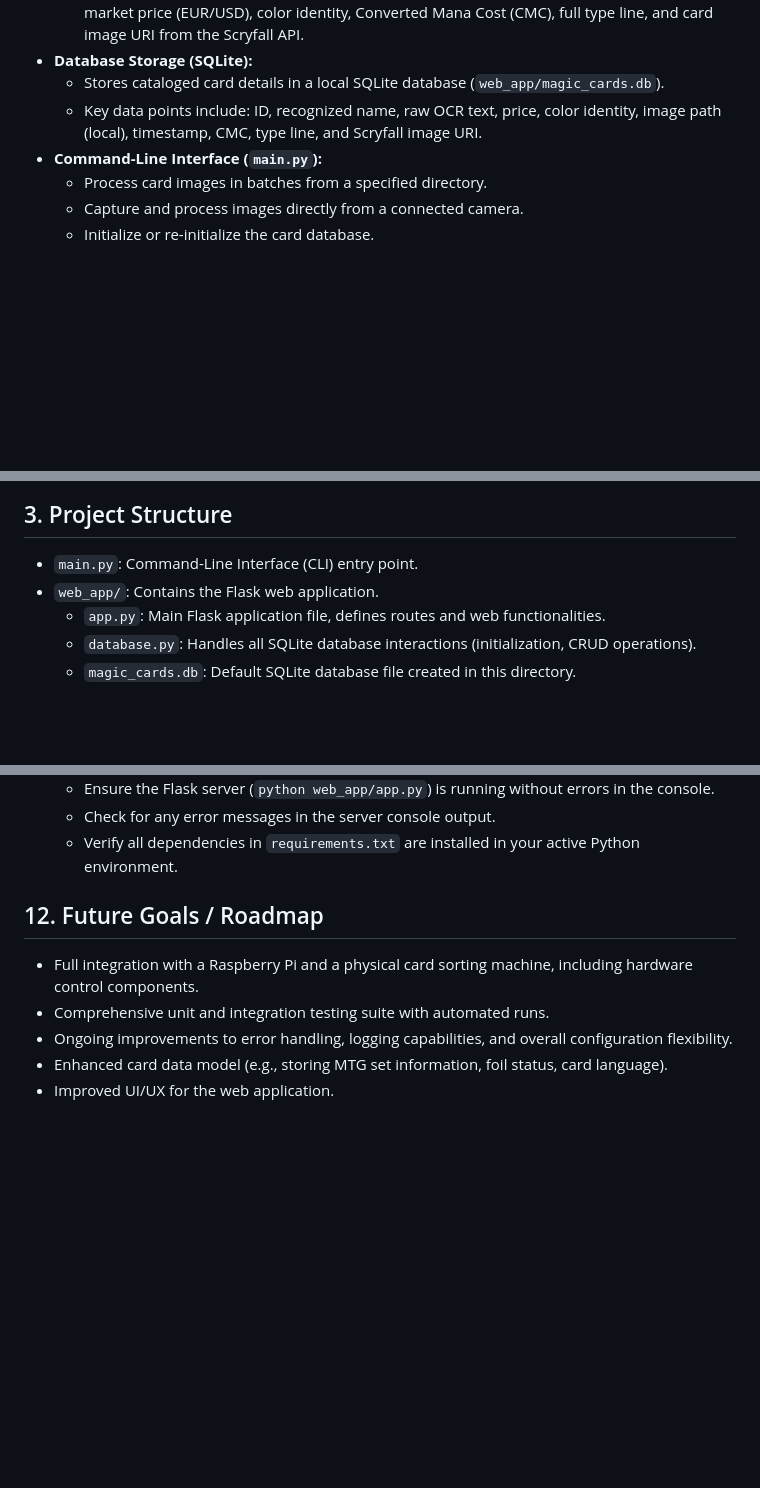
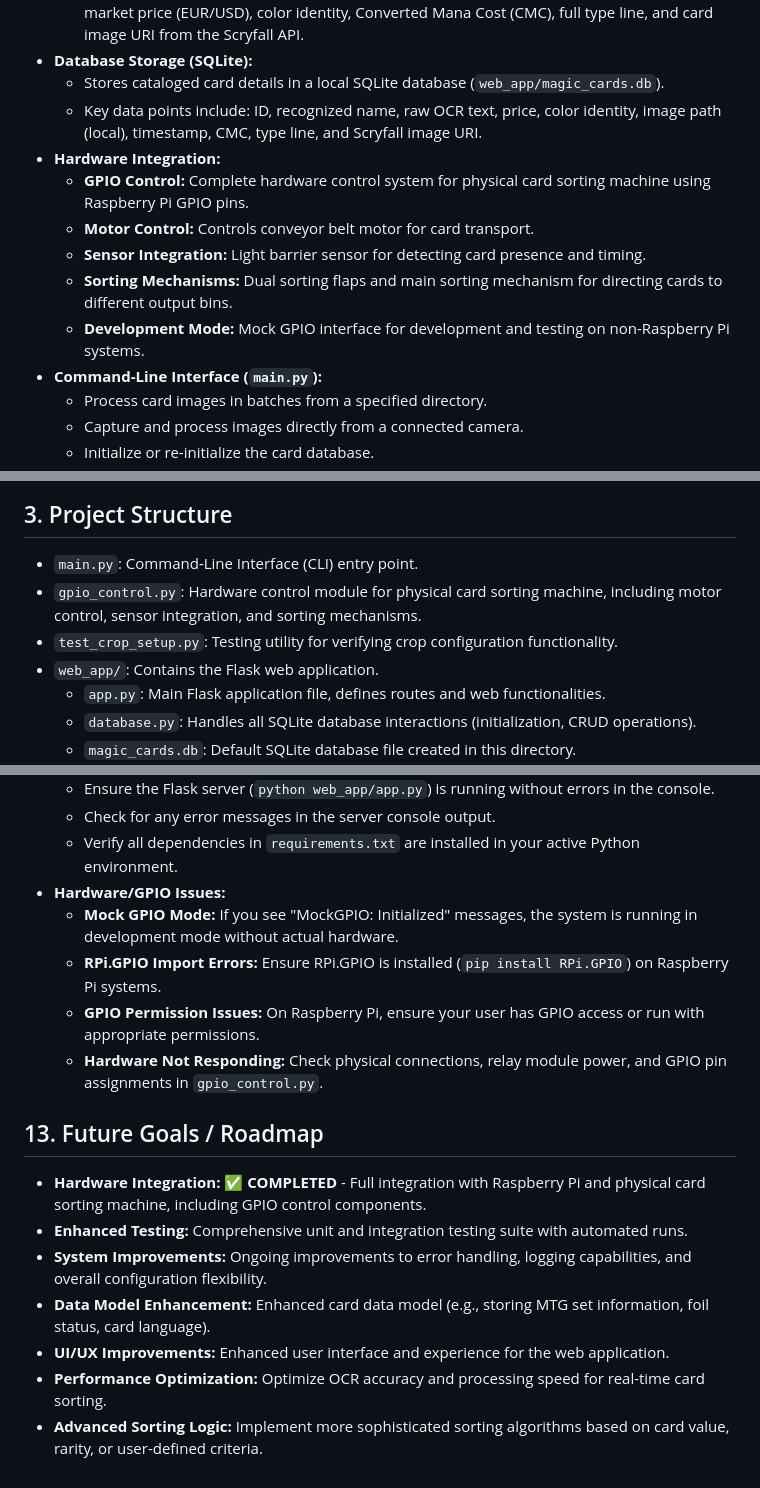
Before and after one commit to Braun-Benedikt/mtg-ocr-sorter, a Markdown page: README.md, 3 parts joined by grey strips. Drawn GitHub-style; blank space fills up the shorter version.

```diff
--- a/README.md
+++ b/README.md
@@ -15,6 +15,12 @@ This project aims to catalog and sort Magic: The Gathering (MTG) cards using ima
 *   **Database Storage (SQLite):**
     *   Stores cataloged card details in a local SQLite database (`web_app/magic_cards.db`).
     *   Key data points include: ID, recognized name, raw OCR text, price, color identity, image path (local), timestamp, CMC, type line, and Scryfall image URI.
+*   **Hardware Integration:**
+    *   **GPIO Control:** Complete hardware control system for physical card sorting machine using Raspberry Pi GPIO pins.
+    *   **Motor Control:** Controls conveyor belt motor for card transport.
+    *   **Sensor Integration:** Light barrier sensor for detecting card presence and timing.
+    *   **Sorting Mechanisms:** Dual sorting flaps and main sorting mechanism for directing cards to different output bins.
+    *   **Development Mode:** Mock GPIO interface for development and testing on non-Raspberry Pi systems.
 *   **Command-Line Interface (`main.py`):**
     *   Process card images in batches from a specified directory.
     *   Capture and process images directly from a connected camera.
@@ -35,6 +41,8 @@ This project aims to catalog and sort Magic: The Gathering (MTG) cards using ima
 ## 3. Project Structure
 
 *   `main.py`: Command-Line Interface (CLI) entry point.
+*   `gpio_control.py`: Hardware control module for physical card sorting machine, including motor control, sensor integration, and sorting mechanisms.
+*   `test_crop_setup.py`: Testing utility for verifying crop configuration functionality.
 *   `web_app/`: Contains the Flask web application.
     *   `app.py`: Main Flask application file, defines routes and web functionalities.
     *   `database.py`: Handles all SQLite database interactions (initialization, CRUD operations).
@@ -245,11 +281,18 @@ The `tools/` directory contains scripts essential for the application's accuracy
     *   Ensure the Flask server (`python web_app/app.py`) is running without errors in the console.
     *   Check for any error messages in the server console output.
     *   Verify all dependencies in `requirements.txt` are installed in your active Python environment.
+*   **Hardware/GPIO Issues:**
+    *   **Mock GPIO Mode:** If you see "MockGPIO: Initialized" messages, the system is running in development mode without actual hardware.
+    *   **RPi.GPIO Import Errors:** Ensure RPi.GPIO is installed (`pip install RPi.GPIO`) on Raspberry Pi systems.
+    *   **GPIO Permission Issues:** On Raspberry Pi, ensure your user has GPIO access or run with appropriate permissions.
+    *   **Hardware Not Responding:** Check physical connections, relay module power, and GPIO pin assignments in `gpio_control.py`.
 
-## 12. Future Goals / Roadmap
+## 13. Future Goals / Roadmap
 
-*   Full integration with a Raspberry Pi and a physical card sorting machine, including hardware control components.
-*   Comprehensive unit and integration testing suite with automated runs.
-*   Ongoing improvements to error handling, logging capabilities, and overall configuration flexibility.
-*   Enhanced card data model (e.g., storing MTG set information, foil status, card language).
-*   Improved UI/UX for the web application.
+*   **Hardware Integration:** ✅ **COMPLETED** - Full integration with Raspberry Pi and physical card sorting machine, including GPIO control components.
+*   **Enhanced Testing:** Comprehensive unit and integration testing suite with automated runs.
+*   **System Improvements:** Ongoing improvements to error handling, logging capabilities, and overall configuration flexibility.
+*   **Data Model Enhancement:** Enhanced card data model (e.g., storing MTG set information, foil status, card language).
+*   **UI/UX Improvements:** Enhanced user interface and experience for the web application.
+*   **Performance Optimization:** Optimize OCR accuracy and processing speed for real-time card sorting.
+*   **Advanced Sorting Logic:** Implement more sophisticated sorting algorithms based on card value, rarity, or user-defined criteria.
```
Also changed, not shown: other parts of README.md (+32 -4 lines).
